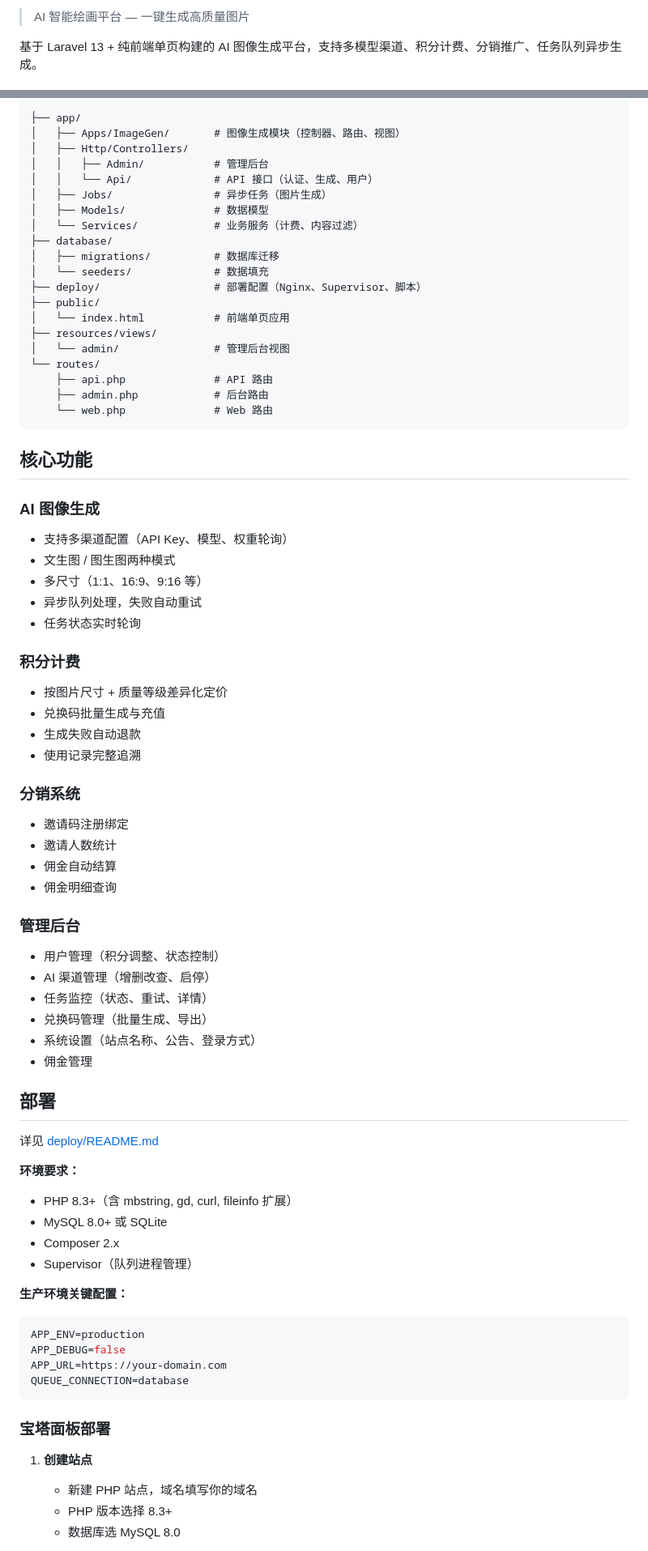
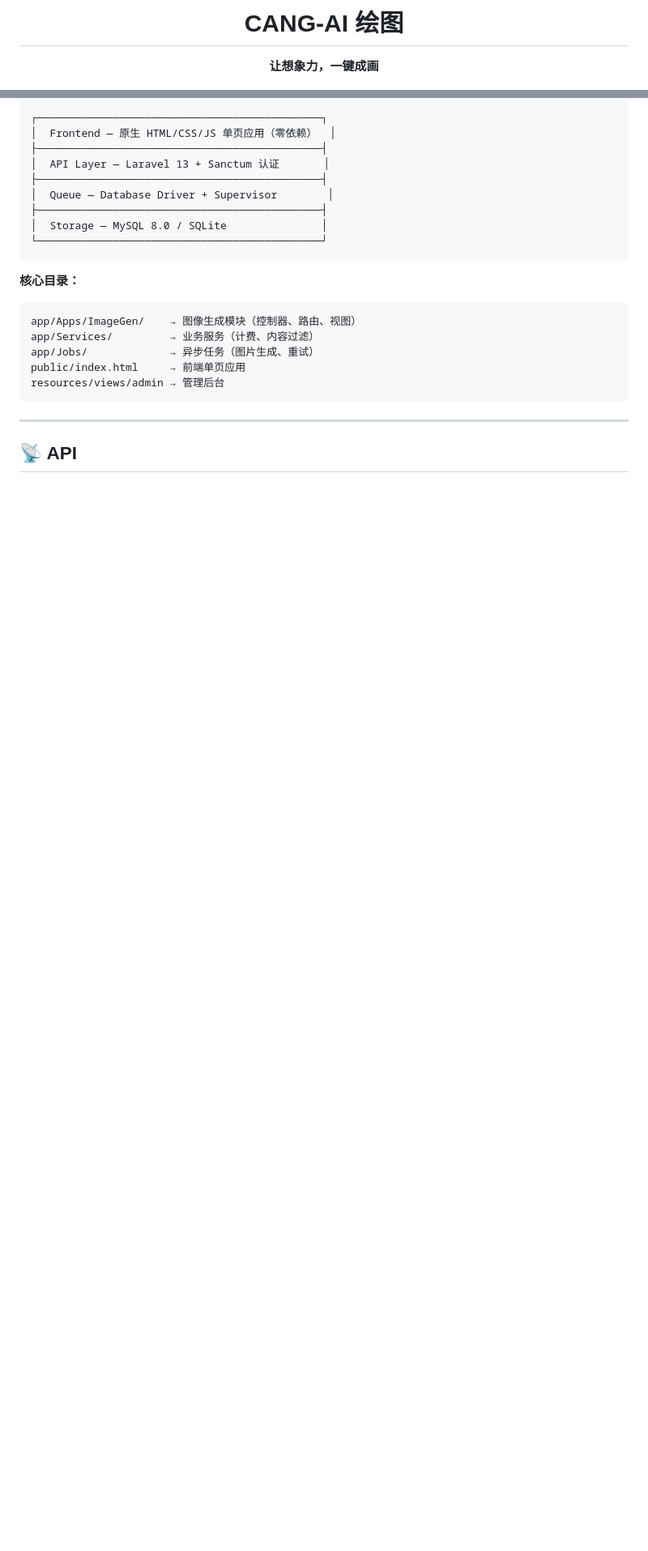
Before and after one commit to cangerx/c-ai, a Markdown page: README.md, 2 parts joined by grey strips. Shown at 81% size. Drawn GitHub-style; blank space fills up the shorter version.

Commit message:
docs: 重写 README — 艺术美学设计感，突出安装向导

````diff
--- a/README.md
+++ b/README.md
@@ -2,5 +4,7 @@
 
-> AI 智能绘画平台 — 一键生成高质量图片
+<h1 align="center">CANG-AI 绘图</h1>
 
-基于 Laravel 13 + 纯前端单页构建的 AI 图像生成平台，支持多模型渠道、积分计费、分销推广、任务队列异步生成。
+<p align="center">
+  <strong>让想象力，一键成画</strong>
+</p>
 
@@ -54,78 +106,27 @@ php artisan serve
 
 ```
-├── app/
-│   ├── Apps/ImageGen/       # 图像生成模块（控制器、路由、视图）
-│   ├── Http/Controllers/
-│   │   ├── Admin/           # 管理后台
-│   │   └── Api/             # API 接口（认证、生成、用户）
-│   ├── Jobs/                # 异步任务（图片生成）
-│   ├── Models/              # 数据模型
-│   └── Services/            # 业务服务（计费、内容过滤）
-├── database/
-│   ├── migrations/          # 数据库迁移
-│   └── seeders/             # 数据填充
-├── deploy/                  # 部署配置（Nginx、Supervisor、脚本）
-├── public/
-│   └── index.html           # 前端单页应用
-├── resources/views/
-│   └── admin/               # 管理后台视图
-└── routes/
-    ├── api.php              # API 路由
-    ├── admin.php            # 后台路由
-    └── web.php              # Web 路由
+┌─────────────────────────────────────────────┐
+│  Frontend — 原生 HTML/CSS/JS 单页应用（零依赖）  │
+├─────────────────────────────────────────────┤
+│  API Layer — Laravel 13 + Sanctum 认证       │
+├─────────────────────────────────────────────┤
+│  Queue — Database Driver + Supervisor        │
+├─────────────────────────────────────────────┤
+│  Storage — MySQL 8.0 / SQLite               │
+└─────────────────────────────────────────────┘
 ```
 
-## 核心功能
+**核心目录：**
 
-### AI 图像生成
-- 支持多渠道配置（API Key、模型、权重轮询）
-- 文生图 / 图生图两种模式
-- 多尺寸（1:1、16:9、9:16 等）
-- 异步队列处理，失败自动重试
-- 任务状态实时轮询
-
-### 积分计费
-- 按图片尺寸 + 质量等级差异化定价
-- 兑换码批量生成与充值
-- 生成失败自动退款
-- 使用记录完整追溯
-
-### 分销系统
-- 邀请码注册绑定
-- 邀请人数统计
-- 佣金自动结算
-- 佣金明细查询
-
-### 管理后台
-- 用户管理（积分调整、状态控制）
-- AI 渠道管理（增删改查、启停）
-- 任务监控（状态、重试、详情）
-- 兑换码管理（批量生成、导出）
-- 系统设置（站点名称、公告、登录方式）
-- 佣金管理
-
-## 部署
-
-详见 [deploy/README.md](deploy/README.md)
-
-**环境要求：**
-- PHP 8.3+（含 mbstring, gd, curl, fileinfo 扩展）
-- MySQL 8.0+ 或 SQLite
-- Composer 2.x
-- Supervisor（队列进程管理）
-
-**生产环境关键配置：**
-```env
-APP_ENV=production
-APP_DEBUG=false
-APP_URL=https://your-domain.com
-QUEUE_CONNECTION=database
+```
+app/Apps/ImageGen/    → 图像生成模块（控制器、路由、视图）
+app/Services/         → 业务服务（计费、内容过滤）
+app/Jobs/             → 异步任务（图片生成、重试）
+public/index.html     → 前端单页应用
+resources/views/admin → 管理后台
 ```
 
-### 宝塔面板部署
+---
 
-1. **创建站点**
-   - 新建 PHP 站点，域名填写你的域名
-   - PHP 版本选择 8.3+
-   - 数据库选 MySQL 8.0
+## 📡 API
 
````
Also changed, not shown: other parts of README.md (+91 -99 lines).
